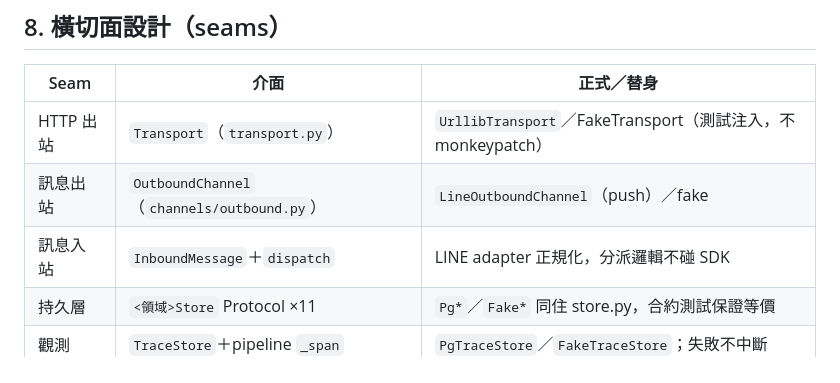
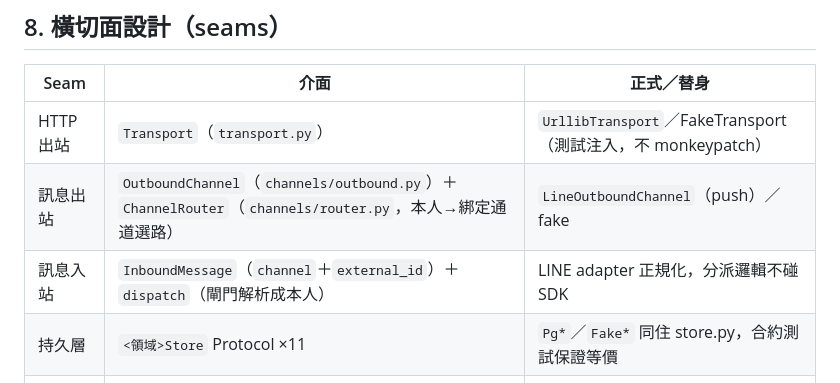
Before and after one commit to leo53021313/kinsun, a Markdown page: docs/mvp/07_Tech_Design.md, the part around the change. GitHub-like rendering.

```diff
--- a/docs/mvp/07_Tech_Design.md
+++ b/docs/mvp/07_Tech_Design.md
@@ -114,8 +114,8 @@ worker 無存活監控 ⚠ E-17：行程死掉＝所有提醒靜默停止。job
 | Seam | 介面 | 正式／替身 |
 |------|------|-----------|
 | HTTP 出站 | `Transport`（`transport.py`） | `UrllibTransport`／FakeTransport（測試注入，不 monkeypatch） |
-| 訊息出站 | `OutboundChannel`（`channels/outbound.py`） | `LineOutboundChannel`（push）／fake |
-| 訊息入站 | `InboundMessage`＋`dispatch` | LINE adapter 正規化，分派邏輯不碰 SDK |
+| 訊息出站 | `OutboundChannel`（`channels/outbound.py`）＋`ChannelRouter`（`channels/router.py`，本人→綁定通道選路） | `LineOutboundChannel`（push）／fake |
+| 訊息入站 | `InboundMessage`（`channel`＋`external_id`）＋`dispatch`（閘門解析成本人） | LINE adapter 正規化，分派邏輯不碰 SDK |
 | 持久層 | `<領域>Store` Protocol ×11 | `Pg*`／`Fake*` 同住 store.py，合約測試保證等價 |
 | 觀測 | `TraceStore`＋pipeline `_span` | `PgTraceStore`／`FakeTraceStore`；失敗不中斷 |
 | 模型服務 | `ASRClient`／`TTSClient`／`AudioPublisher` | mock↔dgx 環境變數切換，位置無關 |
```
Also changed, not shown: CONTEXT.md (+7 -3 lines), 1 other file.
